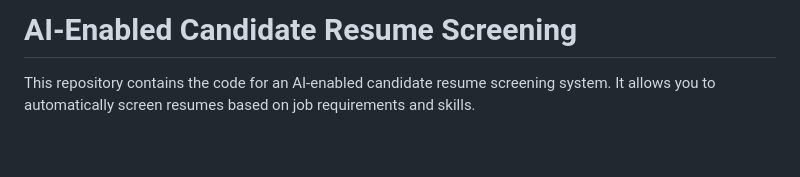
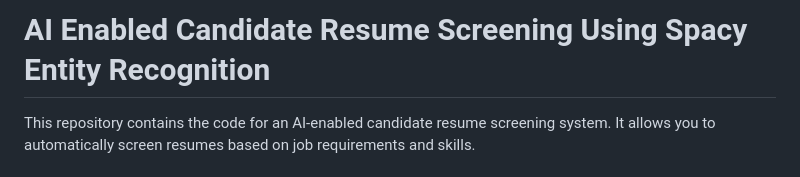
Before and after one commit to jeeban101/AI-Enabled-Candidate-Resume-Screening-, a Markdown page: readme.md, the part around the change. Rendered like a GitHub page; blank space fills up the shorter version.

```diff
--- a/readme.md
+++ b/readme.md
@@ -1,4 +1,4 @@
-# AI-Enabled Candidate Resume Screening
+# AI Enabled Candidate Resume Screening Using Spacy Entity Recognition
 
 This repository contains the code for an AI-enabled candidate resume screening system. It allows you to automatically screen resumes based on job requirements and skills.
 
```
